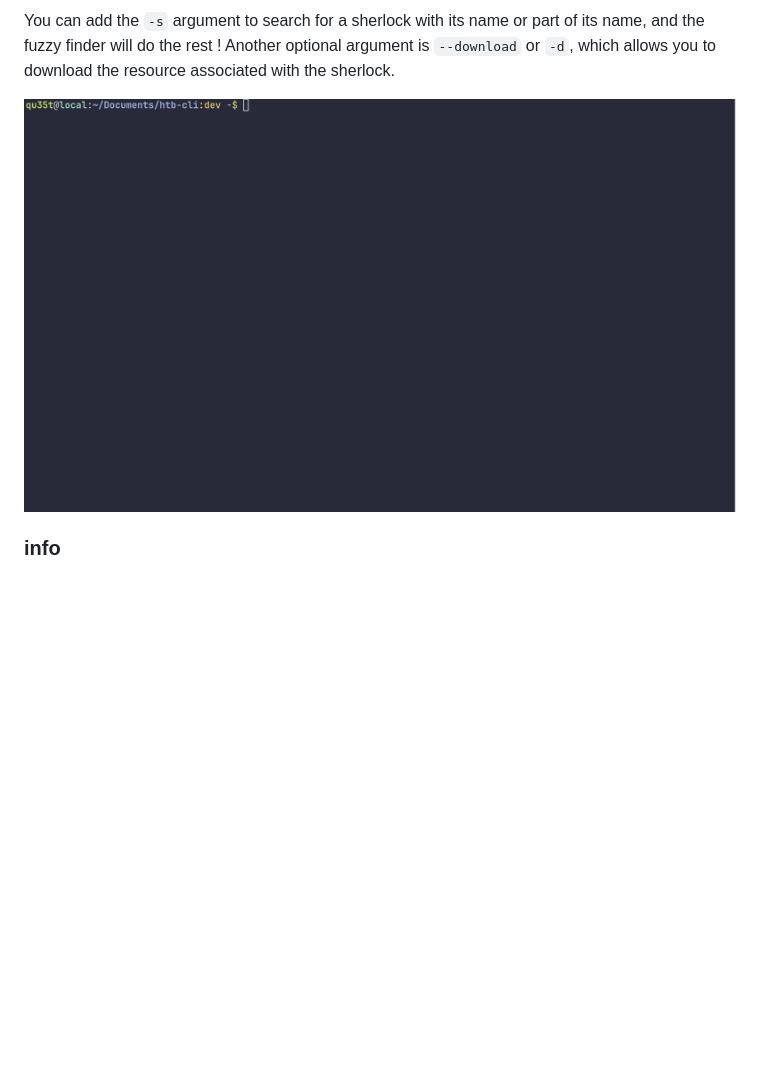
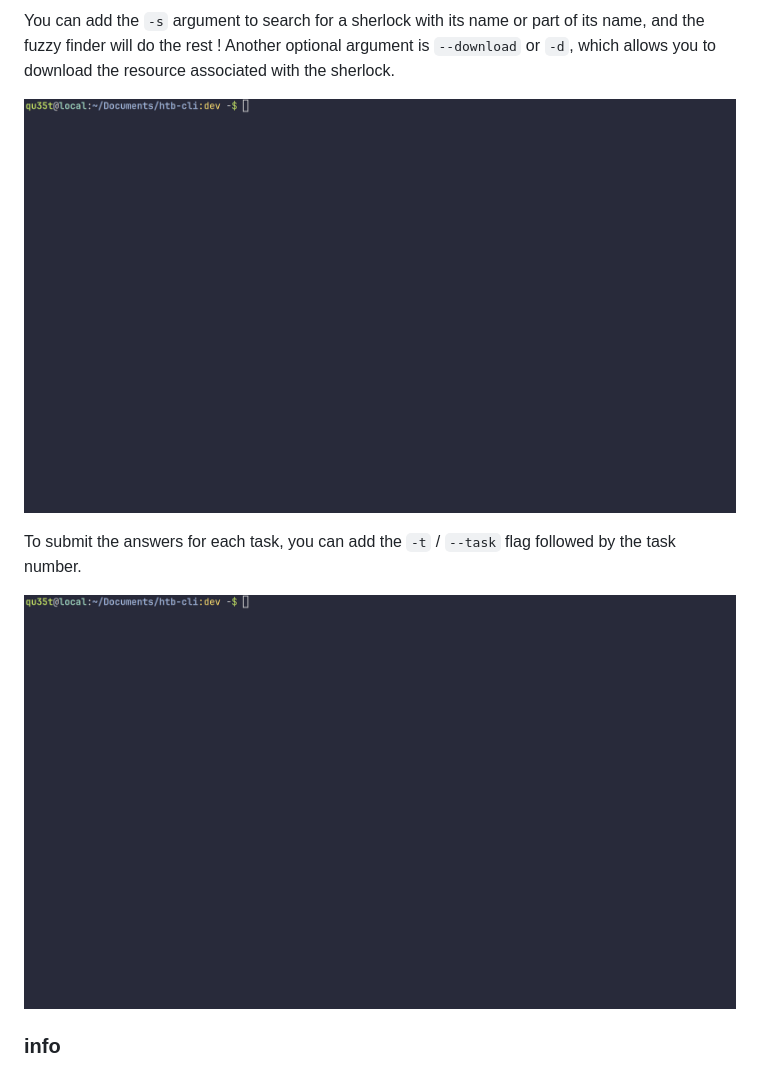
Before and after one commit to GoToolSharing/htb-cli, a Markdown page: README.md, the part around the change. Rendered like a GitHub page; pictures changed too: assets/sherlocks_2.gif, assets/sherlocks_3.gif (added); blank space fills up the shorter version.

Commit message:
Remove Makefile + Display all sherlock tasks and submit task arguments

```diff
--- a/README.md
+++ b/README.md
@@ -92,6 +92,10 @@ You can add the `-s` argument to search for a sherlock with its name or part of
 Another optional argument is `--download` or `-d`, which allows you to download the resource associated with the sherlock.
 
 ![Sherlock_2](./assets/sherlocks_2.gif)
+
+To submit the answers for each task, you can add the `-t` / `--task` flag followed by the task number.
+
+![Sherlock_3](./assets/sherlocks_3.gif)
 
 ### info
 
```
Also changed, not shown: 6 other files.
